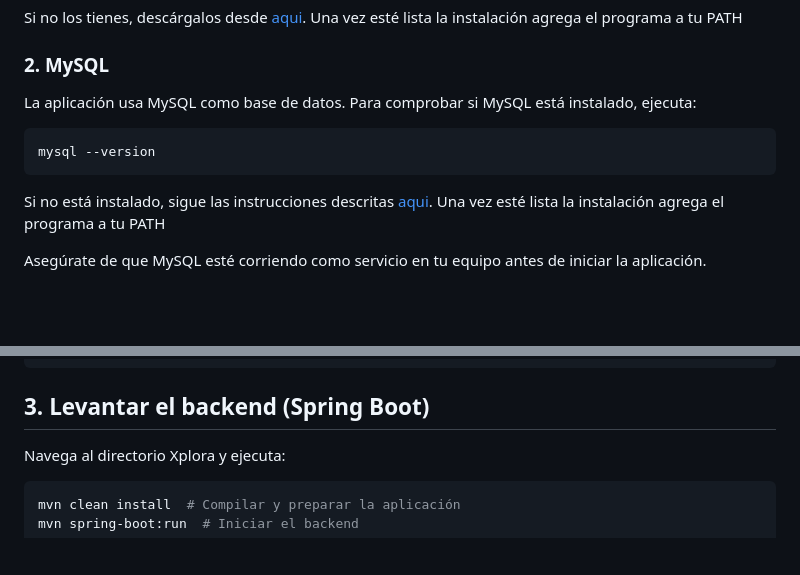
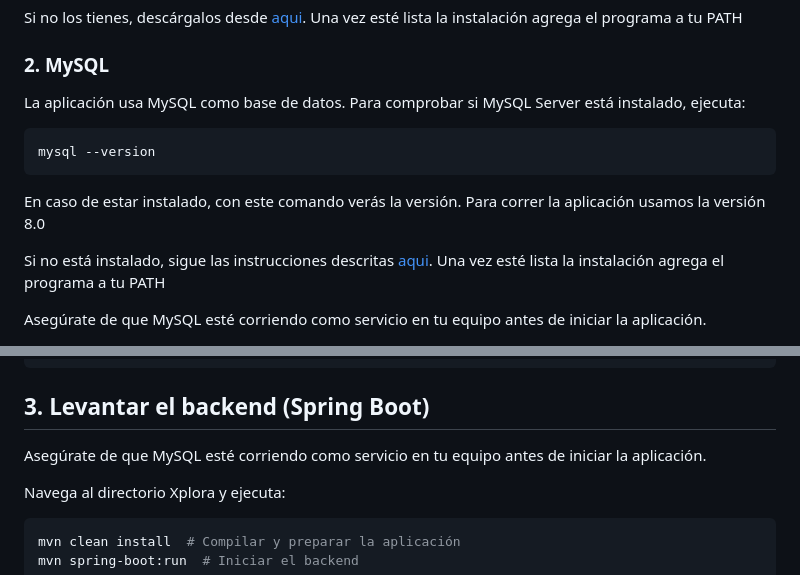
Before and after one commit to crisfelipe22/Xplora, a Markdown page: README.md, 2 parts joined by grey strips. Rendered like a GitHub page; blank space fills up the shorter version.

Commit message:
fix: añade detalles al Readme

````diff
--- a/README.md
+++ b/README.md
@@ -23,11 +23,13 @@ Si no los tienes, descárgalos desde [aqui](https://nodejs.org/). Una vez esté
 
 ### 2. MySQL
 
-La aplicación usa MySQL como base de datos. Para comprobar si MySQL está instalado, ejecuta:
+La aplicación usa MySQL  como base de datos. Para comprobar si MySQL Server está instalado, ejecuta:
 
 ```sh
 mysql --version
 ```
+
+En caso de estar instalado, con este comando verás la versión. Para correr la aplicación usamos la versión 8.0
 
 Si no está instalado, sigue las instrucciones descritas [aqui](https://dev.mysql.com/downloads/installer/). Una vez esté lista la instalación agrega el programa a tu PATH
 
@@ -102,6 +104,8 @@ cp -r dist/* ../src/main/resources/static/ # Pegar los archivos estáticos gener
 
 ## 3. Levantar el backend (Spring Boot)
 
+Asegúrate de que MySQL esté corriendo como servicio en tu equipo antes de iniciar la aplicación.
+
 Navega al directorio Xplora y ejecuta:
 
 ```sh
````
